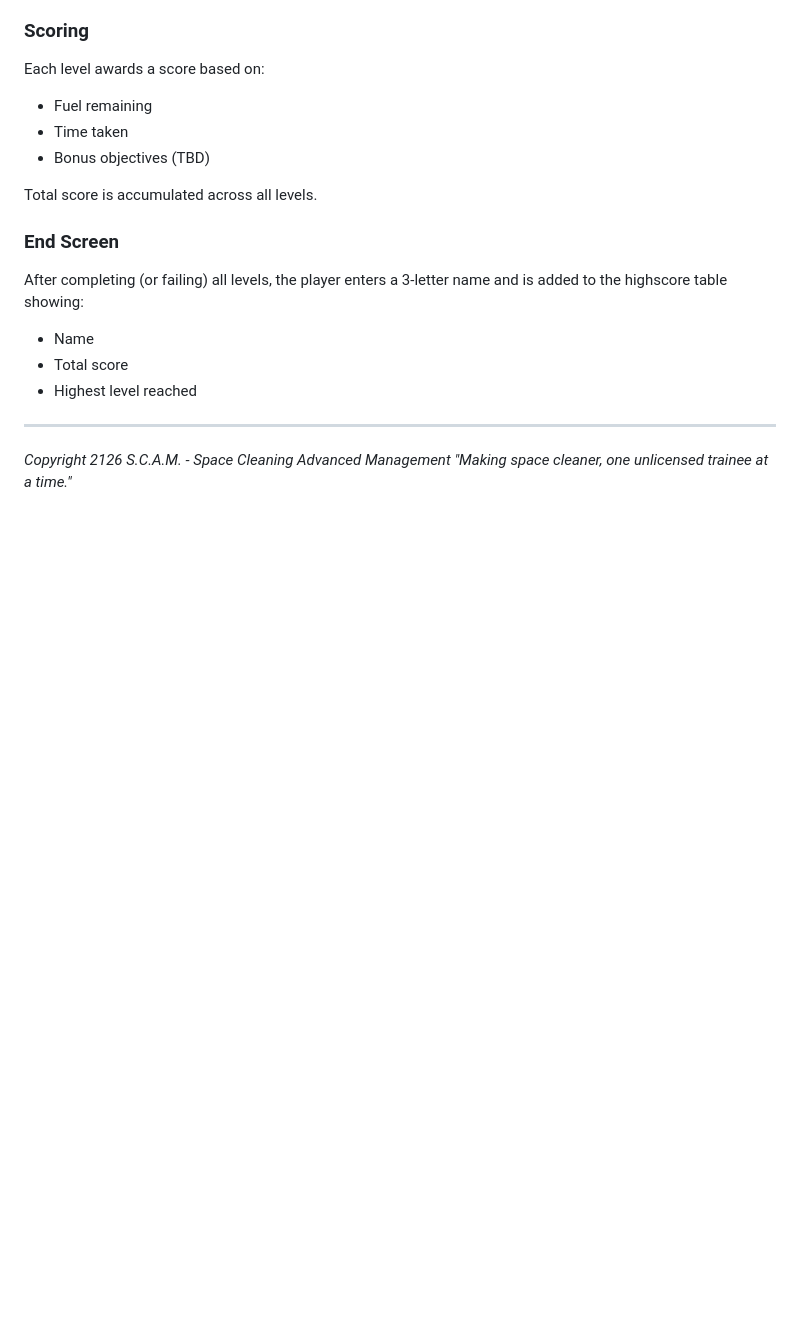
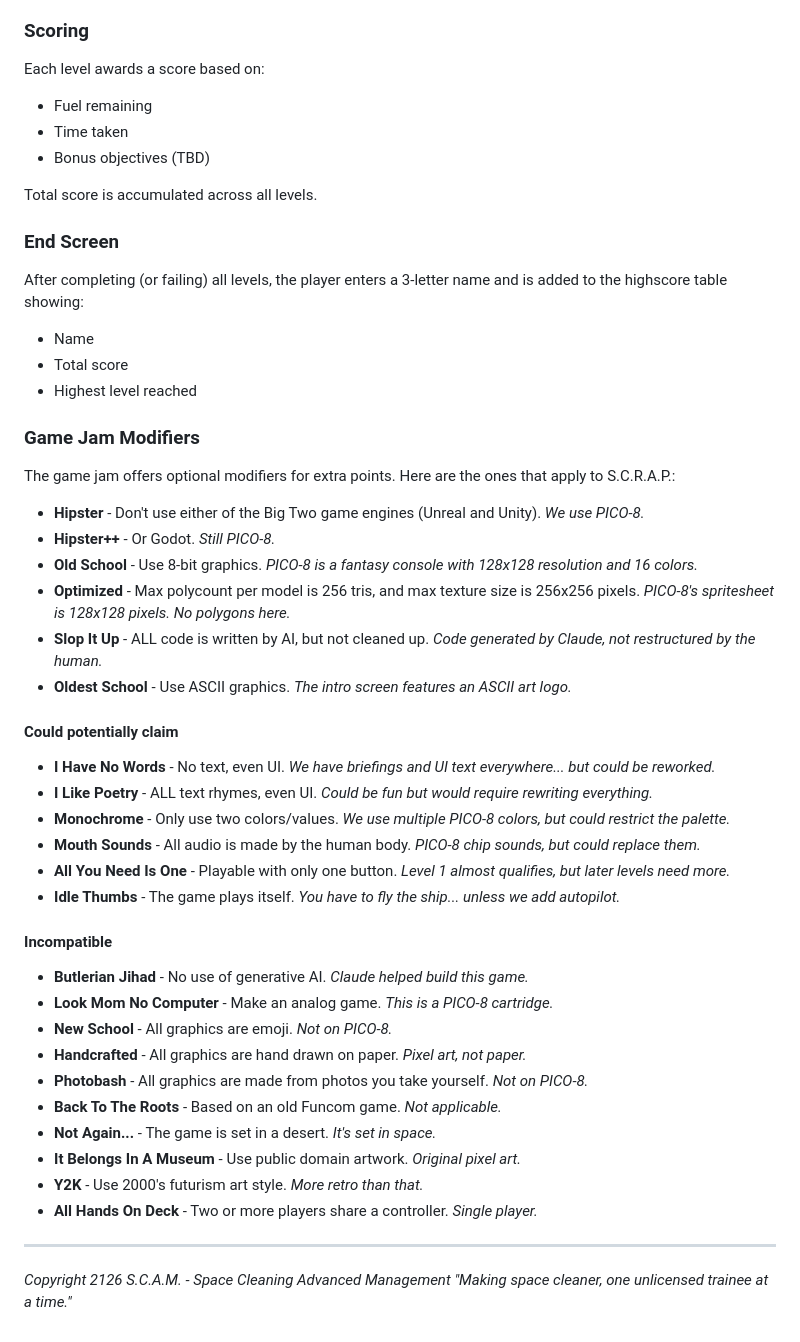
Before and after one commit to Dhebug/S.C.R.A.P., a Markdown page: readme.md, the part around the change. GitHub-like rendering; blank space fills up the shorter version.

Commit message:
Added Game Jam Modifiers

```diff
--- a/readme.md
+++ b/readme.md
@@ -82,6 +82,39 @@ After completing (or failing) all levels, the player enters a 3-letter name and
 - Total score
 - Highest level reached
 
+### Game Jam Modifiers
+
+The game jam offers optional modifiers for extra points. Here are the ones that apply to S.C.R.A.P.:
+
+- **Hipster** - Don't use either of the Big Two game engines (Unreal and Unity). *We use PICO-8.*
+- **Hipster++** - Or Godot. *Still PICO-8.*
+- **Old School** - Use 8-bit graphics. *PICO-8 is a fantasy console with 128x128 resolution and 16 colors.*
+- **Optimized** - Max polycount per model is 256 tris, and max texture size is 256x256 pixels. *PICO-8's spritesheet is 128x128 pixels. No polygons here.*
+- **Slop It Up** - ALL code is written by AI, but not cleaned up. *Code generated by Claude, not restructured by the human.*
+- **Oldest School** - Use ASCII graphics. *The intro screen features an ASCII art logo.*
+
+#### Could potentially claim
+
+- **I Have No Words** - No text, even UI. *We have briefings and UI text everywhere... but could be reworked.*
+- **I Like Poetry** - ALL text rhymes, even UI. *Could be fun but would require rewriting everything.*
+- **Monochrome** - Only use two colors/values. *We use multiple PICO-8 colors, but could restrict the palette.*
+- **Mouth Sounds** - All audio is made by the human body. *PICO-8 chip sounds, but could replace them.*
+- **All You Need Is One** - Playable with only one button. *Level 1 almost qualifies, but later levels need more.*
+- **Idle Thumbs** - The game plays itself. *You have to fly the ship... unless we add autopilot.*
+
+#### Incompatible
+
+- **Butlerian Jihad** - No use of generative AI. *Claude helped build this game.*
+- **Look Mom No Computer** - Make an analog game. *This is a PICO-8 cartridge.*
+- **New School** - All graphics are emoji. *Not on PICO-8.*
+- **Handcrafted** - All graphics are hand drawn on paper. *Pixel art, not paper.*
+- **Photobash** - All graphics are made from photos you take yourself. *Not on PICO-8.*
+- **Back To The Roots** - Based on an old Funcom game. *Not applicable.*
+- **Not Again...** - The game is set in a desert. *It's set in space.*
+- **It Belongs In A Museum** - Use public domain artwork. *Original pixel art.*
+- **Y2K** - Use 2000's futurism art style. *More retro than that.*
+- **All Hands On Deck** - Two or more players share a controller. *Single player.*
+
 ---
 
 *Copyright 2126 S.C.A.M. - Space Cleaning Advanced Management*
```
